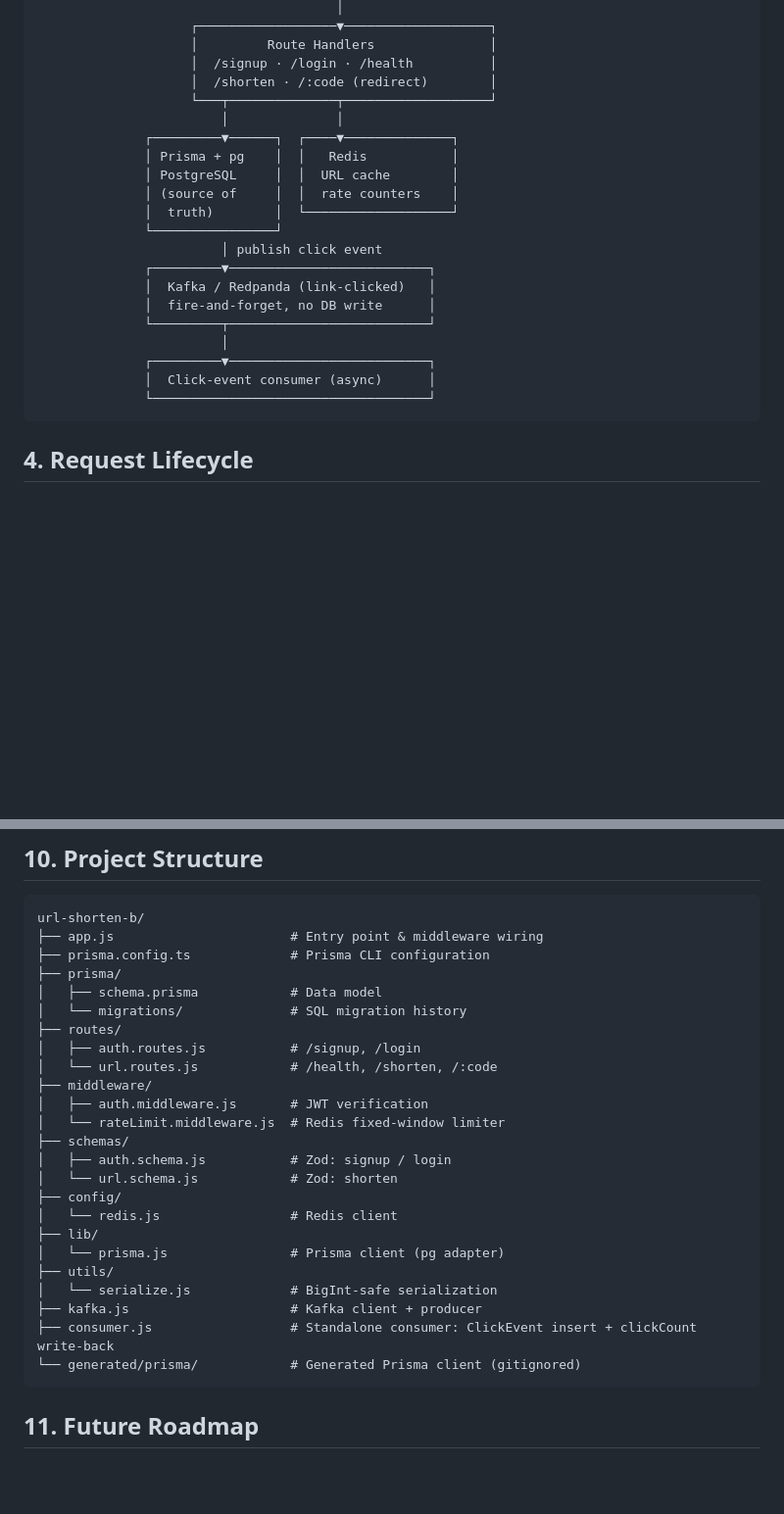
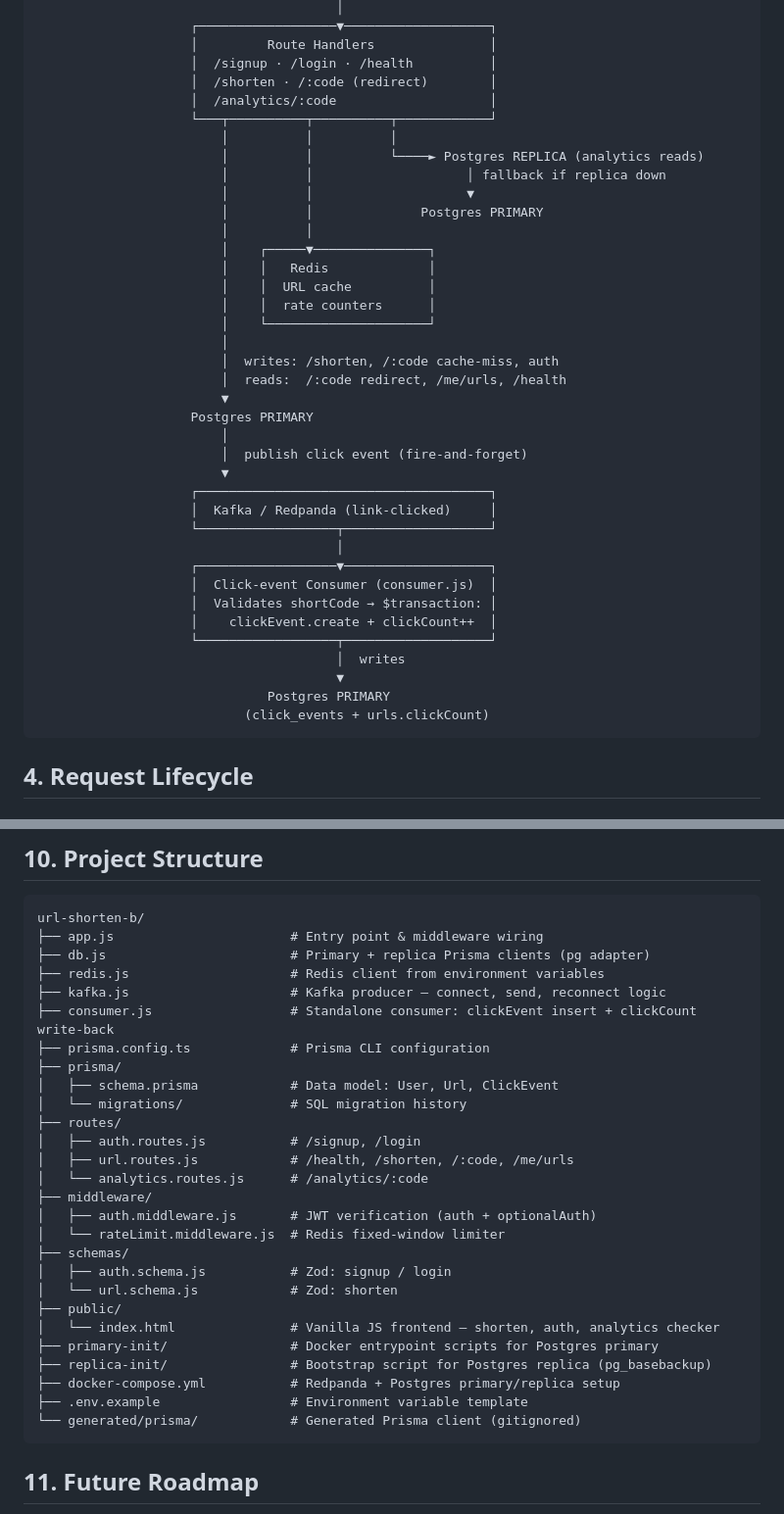
Before and after one commit to ojaswi-bhar45/URL-Shorten, a Markdown page: url-shorten-b/architecture.md, 2 parts joined by grey strips. Shown at 98% size. Drawn GitHub-style; blank space fills up the shorter version.

````diff
--- a/url-shorten-b/architecture.md
+++ b/url-shorten-b/architecture.md
@@ -67,23 +67,40 @@ flowchart LR
                     │         Route Handlers               │
                     │  /signup · /login · /health          │
                     │  /shorten · /:code (redirect)        │
-                    └───┬──────────────┬───────────────────┘
-                        │              │
-              ┌─────────▼──────┐  ┌────▼──────────────┐
-              │ Prisma + pg    │  │   Redis           │
-              │ PostgreSQL     │  │  URL cache        │
-              │ (source of     │  │  rate counters    │
-              │  truth)        │  └───────────────────┘
-              └────────────────┘
-                        │ publish click event
-              ┌─────────▼──────────────────────────┐
-              │  Kafka / Redpanda (link-clicked)   │
-              │  fire-and-forget, no DB write      │
-              └─────────┬──────────────────────────┘
+                    │  /analytics/:code                    │
+                    └───┬──────────┬──────────┬────────────┘
+                        │          │          │
+                        │          │          └────► Postgres REPLICA (analytics reads)
+                        │          │                    │ fallback if replica down
+                        │          │                    ▼
+                        │          │              Postgres PRIMARY
+                        │          │
+                        │    ┌─────▼───────────────┐
+                        │    │   Redis             │
+                        │    │  URL cache          │
+                        │    │  rate counters      │
+                        │    └─────────────────────┘
                         │
-              ┌─────────▼──────────────────────────┐
-              │  Click-event consumer (async)      │
-              └────────────────────────────────────┘
+                        │  writes: /shorten, /:code cache-miss, auth
+                        │  reads:  /:code redirect, /me/urls, /health
+                        ▼
+                    Postgres PRIMARY
+                        │
+                        │  publish click event (fire-and-forget)
+                        ▼
+                    ┌──────────────────────────────────────┐
+                    │  Kafka / Redpanda (link-clicked)     │
+                    └──────────────────┬───────────────────┘
+                                       │
+                    ┌──────────────────▼───────────────────┐
+                    │  Click-event Consumer (consumer.js)  │
+                    │  Validates shortCode → $transaction: │
+                    │    clickEvent.create + clickCount++  │
+                    └──────────────────┬───────────────────┘
+                                       │  writes
+                                       ▼
+                              Postgres PRIMARY
+                           (click_events + urls.clickCount)
 ```
 
 ## 4. Request Lifecycle
@@ -240,27 +258,30 @@ erDiagram
 ```
 url-shorten-b/
 ├── app.js                       # Entry point & middleware wiring
+├── db.js                        # Primary + replica Prisma clients (pg adapter)
+├── redis.js                     # Redis client from environment variables
+├── kafka.js                     # Kafka producer — connect, send, reconnect logic
+├── consumer.js                  # Standalone consumer: clickEvent insert + clickCount write-back
 ├── prisma.config.ts             # Prisma CLI configuration
 ├── prisma/
-│   ├── schema.prisma            # Data model
+│   ├── schema.prisma            # Data model: User, Url, ClickEvent
 │   └── migrations/              # SQL migration history
 ├── routes/
 │   ├── auth.routes.js           # /signup, /login
-│   └── url.routes.js            # /health, /shorten, /:code
+│   ├── url.routes.js            # /health, /shorten, /:code, /me/urls
+│   └── analytics.routes.js      # /analytics/:code
 ├── middleware/
-│   ├── auth.middleware.js       # JWT verification
+│   ├── auth.middleware.js       # JWT verification (auth + optionalAuth)
 │   └── rateLimit.middleware.js  # Redis fixed-window limiter
 ├── schemas/
 │   ├── auth.schema.js           # Zod: signup / login
 │   └── url.schema.js            # Zod: shorten
-├── config/
-│   └── redis.js                 # Redis client
-├── lib/
-│   └── prisma.js                # Prisma client (pg adapter)
-├── utils/
-│   └── serialize.js             # BigInt-safe serialization
-├── kafka.js                     # Kafka client + producer
-├── consumer.js                  # Standalone consumer: ClickEvent insert + clickCount write-back
+├── public/
+│   └── index.html               # Vanilla JS frontend — shorten, auth, analytics checker
+├── primary-init/                # Docker entrypoint scripts for Postgres primary
+├── replica-init/                # Bootstrap script for Postgres replica (pg_basebackup)
+├── docker-compose.yml           # Redpanda + Postgres primary/replica setup
+├── .env.example                 # Environment variable template
 └── generated/prisma/            # Generated Prisma client (gitignored)
 ```
 
````
Also changed, not shown: other parts of url-shorten-b/architecture.md (+7 -6 lines), README.md (+15 -28 lines).
